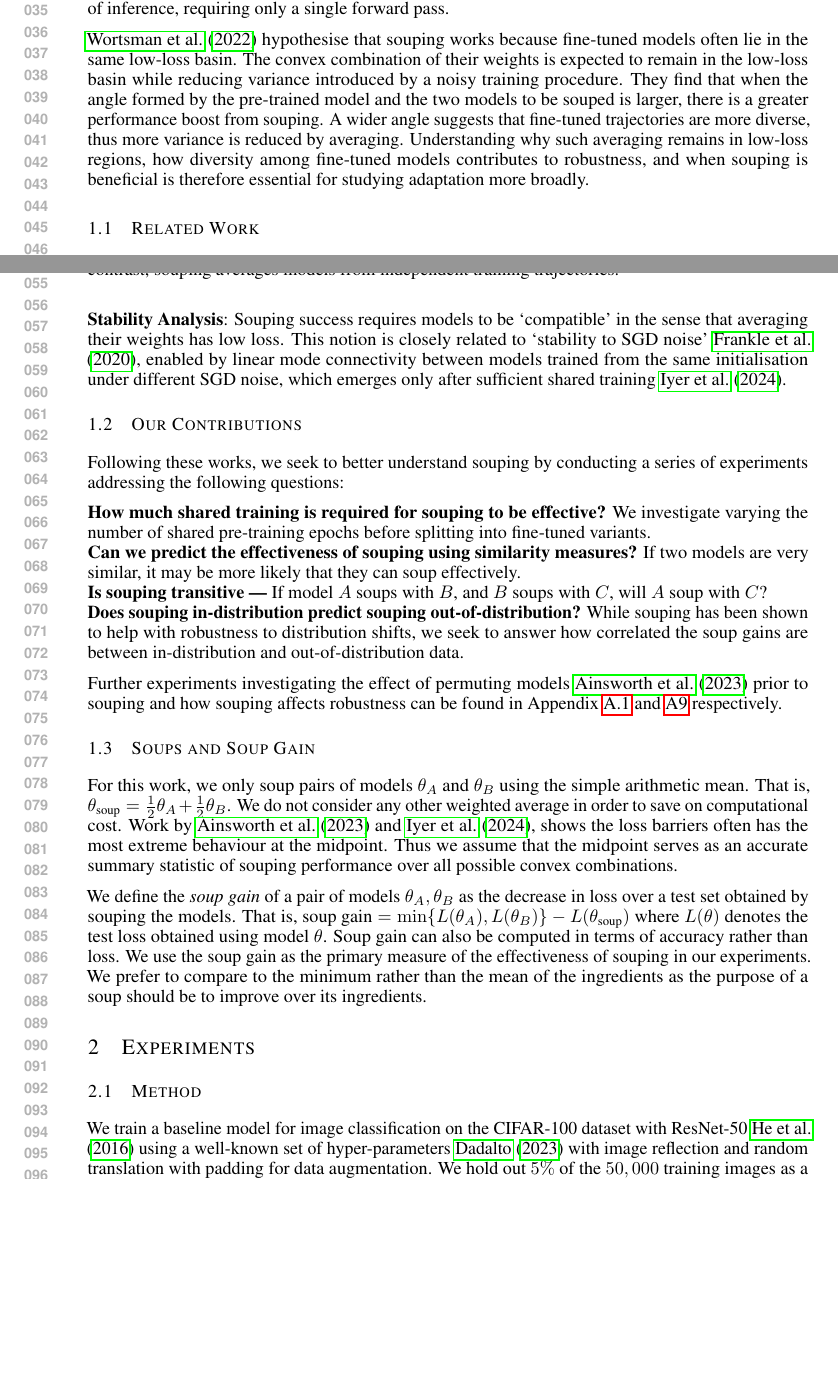
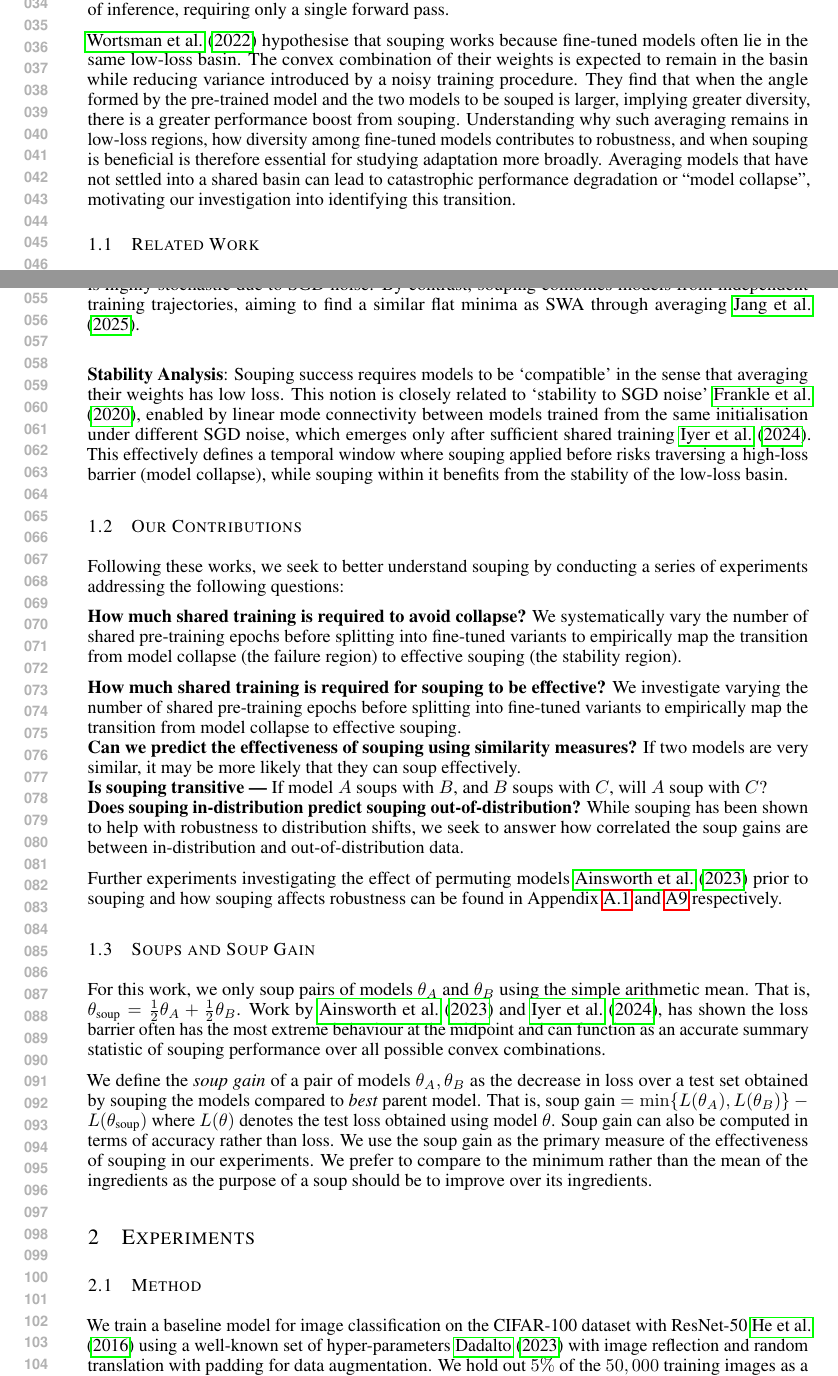
Before and after one commit to chipnbits/too-salty, a LaTeX paper (iclr_report/report.tex, which reads iclr_report/parts/2_introduction.tex): two parts of pages 1 and 2 of 11, joined at a grey line, cut at the place of the change, the shorter picture padded with empty space. Compiled offline with pdfLaTeX.

Commit message:
added changes

```diff
--- a/iclr_report/parts/2_introduction.tex
+++ b/iclr_report/parts/2_introduction.tex
@@ -6,7 +6,7 @@
 
 \citet{soups} introduced the idea of \emph{souping} by showing that averaging the model parameters produced by different fine-tuning trajectories often leads to better generalization than any individual ingredient. This not only captures the benefit of multiple adaptation paths but also introduces an additional adaptive mechanism, as \citet{seasoningsoups} suggest that dynamically adjusting soup weights enables intermediate behaviours that can better match a range of distributional shifts. In contrast to ensembling which combines the \textit{outputs} of models, souping does not increase the computational cost of inference, requiring only a single forward pass.
 
-\citet{soups} hypothesise that souping works because fine-tuned models often lie in the same low-loss basin. The convex combination of their weights is expected to remain in the low-loss basin while reducing variance introduced by a noisy training procedure. They find that when the angle formed by the pre-trained model and the two models to be souped is larger, there is a greater performance boost from souping. A wider angle suggests that fine-tuned trajectories are more diverse, thus more variance is reduced by averaging. Understanding why such averaging remains in low-loss regions, how diversity among fine-tuned models contributes to robustness, and when souping is beneficial is therefore essential for studying adaptation more broadly.
+\citet{soups} hypothesise that souping works because fine-tuned models often lie in the same low-loss basin. The convex combination of their weights is expected to remain in the basin while reducing variance introduced by a noisy training procedure. They find that when the angle formed by the pre-trained model and the two models to be souped is larger, implying greater diversity, there is a greater performance boost from souping. Understanding why such averaging remains in low-loss regions, how diversity among fine-tuned models contributes to robustness, and when souping is beneficial is therefore essential for studying adaptation more broadly. Averaging models that have not settled into a shared basin can lead to catastrophic performance degradation or ``model collapse'', motivating our investigation into identifying this transition.
 
 \subsection{Related Work}
 
@@ -14 +14,2 @@
 
+\textbf{Stochastic Weight Averaging (SWA)}: Souping is related to the idea of SWA~\cite{stochasticweightaveraging}. In SWA, the ingredients of the soup come from different steps along the same training trajectory that is highly stochastic due to SGD noise. By contrast, souping combines models from independent training trajectories, aiming to find a similar flat minima as SWA through averaging \cite{modelstock}. \\
@@ -17,7 +17,7 @@
 % The idea is that SGD introduces noise around a `true' minima which causes the model to bounce around a low loss basin. If we average from multiple points along this trajectory, we lower variance and find a model closer to the true minima.
 
 % \textbf{Stability Analysis}: Souping success requires models to be `compatible' in the sense that averaging their weights has low loss.~\citet{linearmode} define \emph{stability to SGD noise}, whereby at some point during training, models become robust to the noise from SGD in the sense that all possible minima obtained by training from that point onwards lie in the same low-loss basin.
-\textbf{Stability Analysis}: Souping success requires models to be `compatible' in the sense that averaging their weights has low loss. This notion is closely related to `stability to SGD noise'~\citet{linearmode}, enabled by linear mode connectivity between models trained from the same initialisation under different SGD noise, which emerges only after sufficient shared training~\citet{transientperformancegains}.
+\textbf{Stability Analysis}: Souping success requires models to be `compatible' in the sense that averaging their weights has low loss. This notion is closely related to `stability to SGD noise'~\citet{linearmode}, enabled by linear mode connectivity between models trained from the same initialisation under different SGD noise, which emerges only after sufficient shared training~\citet{transientperformancegains}. This effectively defines a temporal window where souping applied before risks traversing a high-loss barrier (model collapse), while souping within it benefits from the stability of the low-loss basin.
 
 % ~\citet{linearmode} characterise such behaviour as \emph{linear mode connectivity}.
 
@@ -27,7 +27,9 @@
 
 Following these works, we seek to better understand souping by conducting a series of experiments addressing the following questions:
 
-\textbf{How much shared training is required for souping to be effective?} We investigate varying the number of shared pre-training epochs before splitting into fine-tuned variants.\\
+\textbf{How much shared training is required to avoid collapse?} We systematically vary the number of shared pre-training epochs before splitting into fine-tuned variants to empirically map the transition from model collapse (the failure region) to effective souping (the stability region).
+
+\textbf{How much shared training is required for souping to be effective?} We investigate varying the number of shared pre-training epochs before splitting into fine-tuned variants to empirically map the transition from model collapse to effective souping.\\
 %  Models trained from the same pre-trained checkpoint can soup effectively, but how much shared training is required?\\We investigate varying the number of shared pre-training epochs before splitting into fine-tuned variants.
 \textbf{Can we predict the effectiveness of souping using similarity measures?} If two models are very similar, it may be more likely that they can soup effectively.\\
 % We investigate a variety of similarity measures between models and their ability to predict soup gain
@@ -40,6 +42,6 @@ Further experiments investigating the effect of permuting models~\cite{gitrebasi
 
 \subsection{Soups and Soup Gain}
 
-For this work, we only soup pairs of models $\theta_A$ and $\theta_B$ using the simple arithmetic mean. That is, $\theta_{\text{soup}} = \frac{1}{2}\theta_A + \frac{1}{2}\theta_B$. We do not consider any other weighted average in order to save on computational cost. Work by~\citet{gitrebasin} and~\cite{transientperformancegains}, shows the loss barriers often has the most extreme behaviour at the midpoint. Thus we assume that the midpoint serves as an accurate summary statistic of souping performance over all possible convex combinations.
+For this work, we only soup pairs of models $\theta_A$ and $\theta_B$ using the simple arithmetic mean. That is, $\theta_{\text{soup}} = \frac{1}{2}\theta_A + \frac{1}{2}\theta_B$. Work by~\citet{gitrebasin} and~\cite{transientperformancegains}, has shown the loss barrier often has the most extreme behaviour at the midpoint and can function as an accurate summary statistic of souping performance over all possible convex combinations.
 
-We define the \emph{soup gain} of a pair of models $\theta_A,\theta_B$ as the decrease in loss over a test set obtained by souping the models. That is, $\text{soup gain} = \min\{L(\theta_A), L(\theta_B)\} - L(\theta_{\text{soup}})$ where $L(\theta)$ denotes the test loss obtained using model $\theta$. Soup gain can also be computed in terms of accuracy rather than loss. We use the soup gain as the primary measure of the effectiveness of souping in our experiments. We prefer to compare to the minimum rather than the mean of the ingredients as the purpose of a soup should be to improve over its ingredients.
+We define the \emph{soup gain} of a pair of models $\theta_A,\theta_B$ as the decrease in loss over a test set obtained by souping the models compared to \emph{best} parent model. That is, $\text{soup gain} = \min\{L(\theta_A), L(\theta_B)\} - L(\theta_{\text{soup}})$ where $L(\theta)$ denotes the test loss obtained using model $\theta$. Soup gain can also be computed in terms of accuracy rather than loss. We use the soup gain as the primary measure of the effectiveness of souping in our experiments. We prefer to compare to the minimum rather than the mean of the ingredients as the purpose of a soup should be to improve over its ingredients.
```
Also changed, not shown: iclr_report/parts/3_experiments.tex (+1 -1 lines), iclr_report/parts/4_conclusion.tex (+1 -1 lines), iclr_report/parts/2_introduction.tex (3 more changed lines).
